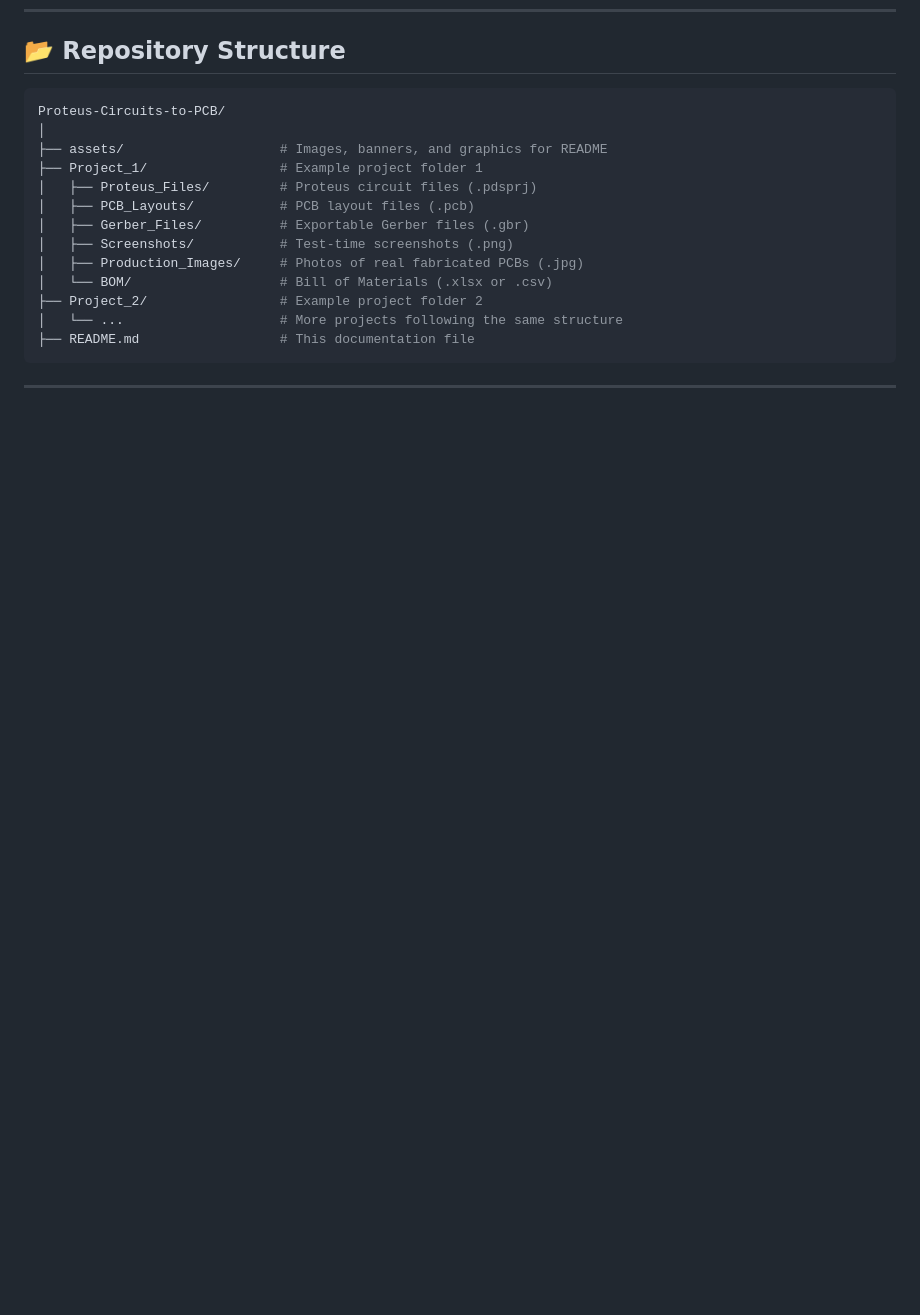
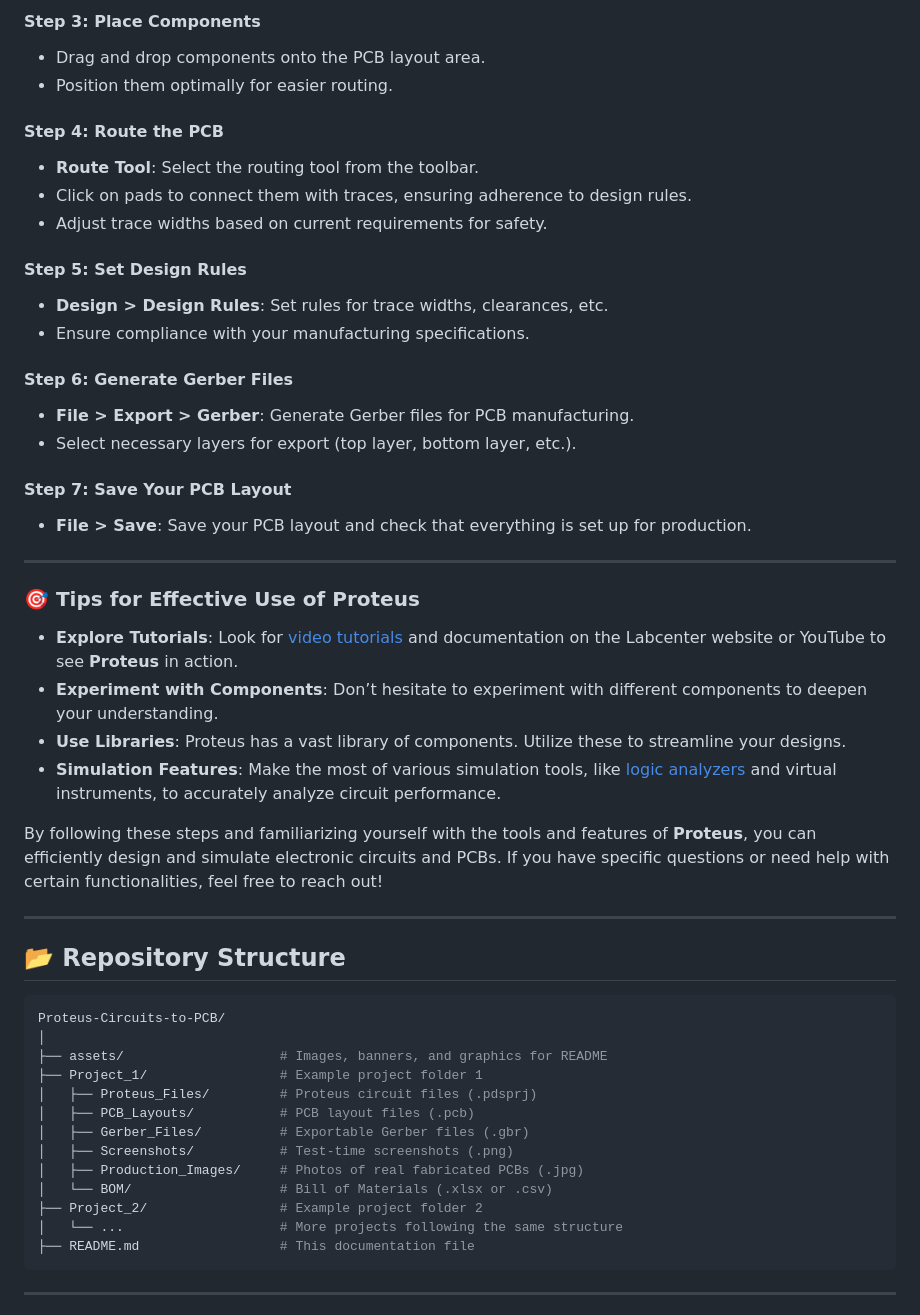
Before and after one commit to gmostofabd/Proteus-Circuits-to-PCB, a Markdown page: README.md, the part around one of its changes. GitHub-like rendering; blank space fills up the shorter version.

```diff
--- a/README.md
+++ b/README.md
@@ -118,3 +123,44 @@ Whether you're looking to study PCB layouts or simulate circuits in **Proteus**,
+#### **Step 3: Place Components**
+- Drag and drop components onto the PCB layout area.
+- Position them optimally for easier routing.
+
+#### **Step 4: Route the PCB**
+- **Route Tool**: Select the routing tool from the toolbar.
+- Click on pads to connect them with traces, ensuring adherence to design rules.
+- Adjust trace widths based on current requirements for safety.
+
+#### **Step 5: Set Design Rules**
+- **Design > Design Rules**: Set rules for trace widths, clearances, etc.
+- Ensure compliance with your manufacturing specifications.
+
+#### **Step 6: Generate Gerber Files**
+- **File > Export > Gerber**: Generate Gerber files for PCB manufacturing.
+- Select necessary layers for export (top layer, bottom layer, etc.).
+
+#### **Step 7: Save Your PCB Layout**
+- **File > Save**: Save your PCB layout and check that everything is set up for production.
+
+---
+
+### 🎯 **Tips for Effective Use of Proteus**
+- **Explore Tutorials**: Look for [video tutorials](https://www.youtube.com/results?search_query=proteus+tutorial) and documentation on the Labcenter website or YouTube to see **Proteus** in action.
+- **Experiment with Components**: Don’t hesitate to experiment with different components to deepen your understanding.
+- **Use Libraries**: Proteus has a vast library of components. Utilize these to streamline your designs.
+- **Simulation Features**: Make the most of various simulation tools, like [logic analyzers](https://www.labcenter.com/logic-analyzer/) and virtual instruments, to accurately analyze circuit performance.
+
+
+By following these steps and familiarizing yourself with the tools and features of **Proteus**, you can efficiently design and simulate electronic circuits and PCBs. If you have specific questions or need help with certain functionalities, feel free to reach out!
+
+---
+
+
+
+
+
+
+
+
+
 
 ## 📂 **Repository Structure**
 
```
Also changed, not shown: other parts of README.md (+56 -51 lines).
